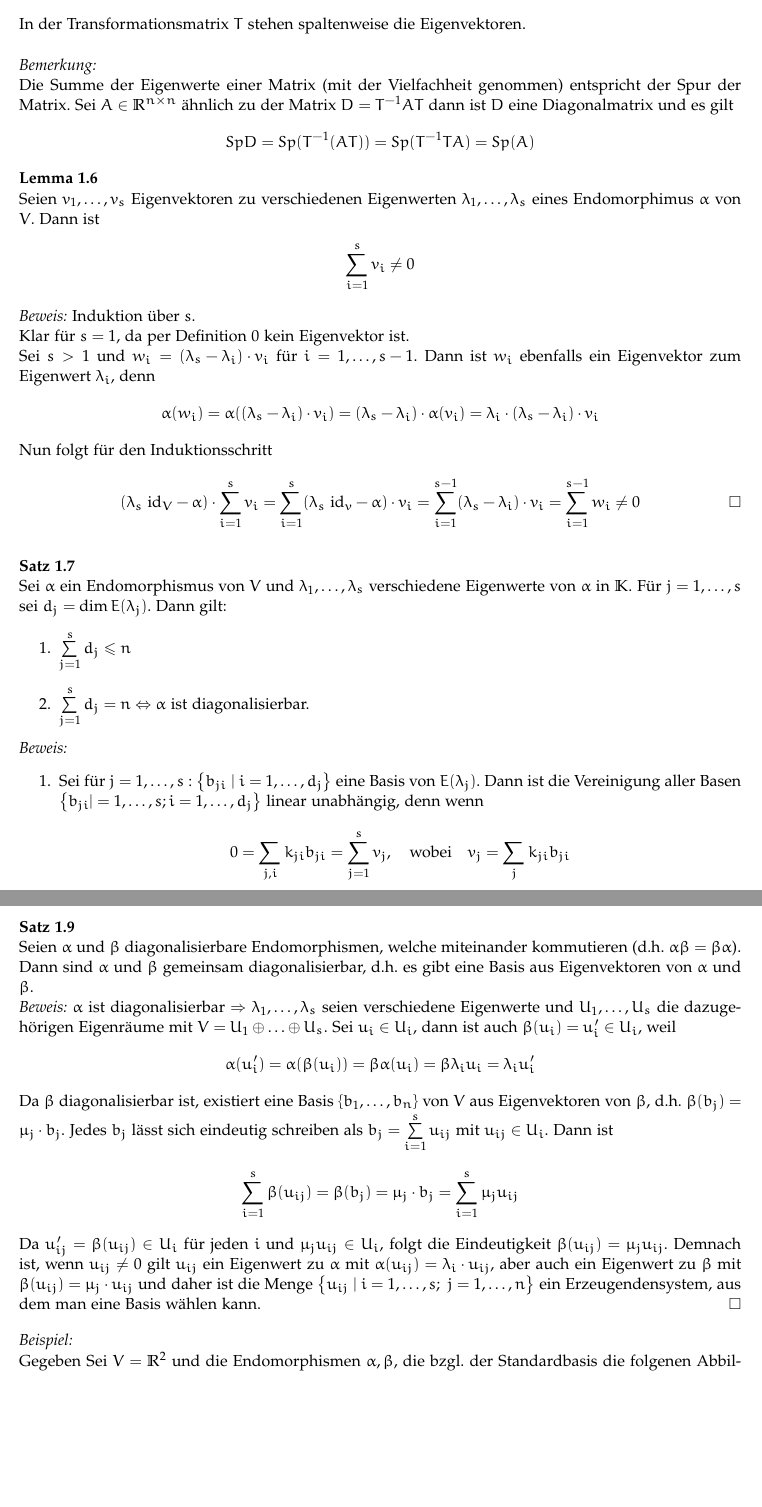
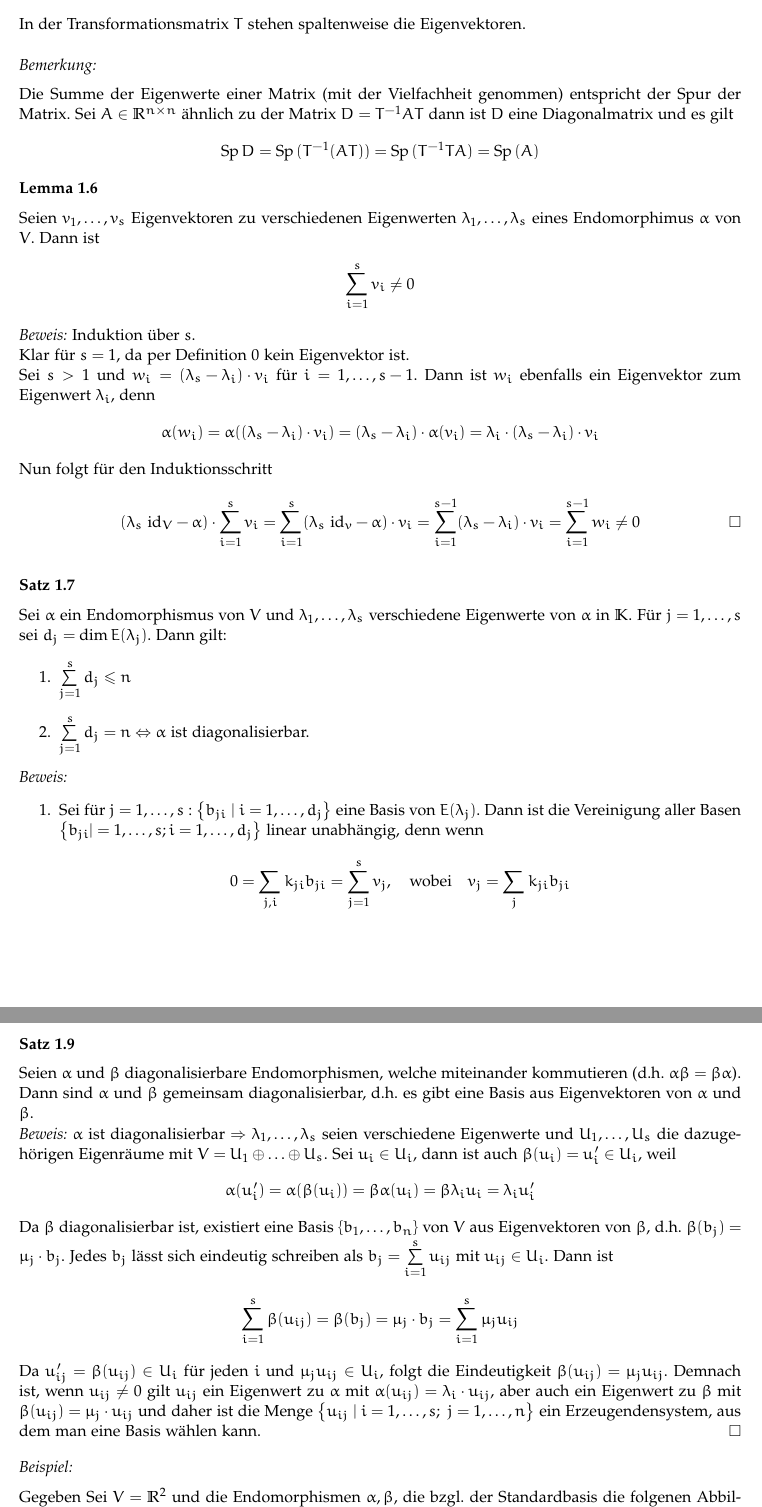
Before and after one commit to hutchison/LA2, a LaTeX document (linalg2.tex, which reads kap1.tex): two parts of pages 6 and 8 of 46, joined at a grey line, cut so that both start at the same text, the shorter picture padded with empty space. Compiled offline with pdfLaTeX.

Commit message:
Kapitel 1 verschönert.

```diff
--- a/kap1.tex
+++ b/kap1.tex
@@ -357,18 +357,19 @@ Demnach ist die Matrix $A$ ähnlich zu der Matrix
 In der Transformationsmatrix $T$ stehen spaltenweise die Eigenvektoren.\\
 
 %-----------------------------------------------Bemerkung---------------------------------------------------
-\textit{Bemerkung:}
+\textit{Bemerkung:}\medskip
 
 Die Summe der Eigenwerte einer Matrix (mit der Vielfachheit genommen) entspricht der Spur der Matrix. Sei $A\in \R^{n \times n}$ ähnlich zu der
 Matrix $D=T^{-1}AT$ dann ist $D$ eine Diagonalmatrix und es gilt
 \begin{align*}
-    Sp D = Sp(T^{-1}(AT))=Sp(T^{-1}TA)=Sp(A)
+    \Sp D = \Sp (T^{-1}(AT)) = \Sp (T^{-1}TA) = \Sp (A)
 \end{align*}
 %\end{bem}
 %-----------------------------------------------Lemma 1.6---------------------------------------------------
 %-----------------------------------------------------------------------------------------------------------
-\begin{mylemma}\label{lemdiag}\ \\
-    Seien $v_1,\ldots,v_s$ Eigenvektoren zu verschiedenen Eigenwerten $\lambda_1,\ldots,\lambda_s$ eines Endomorphimus $\alpha$ von $V$. Dann ist
+\begin{mylemma}\label{lemdiag}\ \medskip
+
+    Seien $v_1, \ldots, v_s$ Eigenvektoren zu verschiedenen Eigenwerten $\lambda_1, \ldots, \lambda_s$ eines Endomorphimus $\alpha$ von $V$. Dann ist
     \begin{align*}
         \sum_{i=1}^s v_i \neq 0
     \end{align*}
@@ -392,7 +393,8 @@ Matrix $D=T^{-1}AT$ dann ist $D$ eine Diagonalmatrix und es gilt
 %----------------------------------------------------------------------------------------------------------
 %-----------------------------------------------Satz 1.7---------------------------------------------------
 %----------------------------------------------------------------------------------------------------------
-\begin{mysatz}\ \\
+\begin{mysatz}\ \medskip
+
     Sei $\alpha$ ein Endomorphismus von $V$ und $\lambda_1,\ldots,\lambda_s$ verschiedene Eigenwerte von $\alpha$ in $\K$. Für $j=1,\ldots,s$ sei $d_j=\dim E(\lambda_j)$. Dann gilt:
     \begin{enumerate}
         \item $\sum\limits_{j=1}^s d_j \leq n$
@@ -461,8 +461,10 @@ Falls $\alpha$ diagonalisierbar ist, so ist $V=\sum\limits_{i=1}^s E(\lambda_i)
 %----------------------------------------------------------------------------------------------------------
 %-----------------------------------------------Satz 1.9---------------------------------------------------
 %----------------------------------------------------------------------------------------------------------
-\begin{mysatz}\ \\
-    Seien $\alpha$ und $\beta$ diagonalisierbare Endomorphismen, welche miteinander kommutieren (d.h. $\alpha\beta = \beta\alpha$). Dann sind $\alpha$ und $\beta$ gemeinsam diagonalisierbar, d.h. es gibt eine Basis aus Eigenvektoren von $\alpha$ und $\beta$.
+\begin{mysatz}\ \medskip
+
+    Seien $\alpha$ und $\beta$ diagonalisierbare Endomorphismen, welche miteinander kommutieren (d.h. $\alpha\beta = \beta\alpha$).
+    Dann sind $\alpha$ und $\beta$ gemeinsam diagonalisierbar, d.h. es gibt eine Basis aus Eigenvektoren von $\alpha$ und $\beta$.
 
     \textit{Beweis:}
     $\alpha$ ist diagonalisierbar $\Rightarrow \lambda_1,\ldots,\lambda_s$ seien verschiedene Eigenwerte und $U_1,\ldots,U_s$ die dazugehörigen Eigenräume mit $V = U_1 \oplus \ldots \oplus U_s$.
```
Also changed, not shown: kap1.tex (30 more changed lines).
